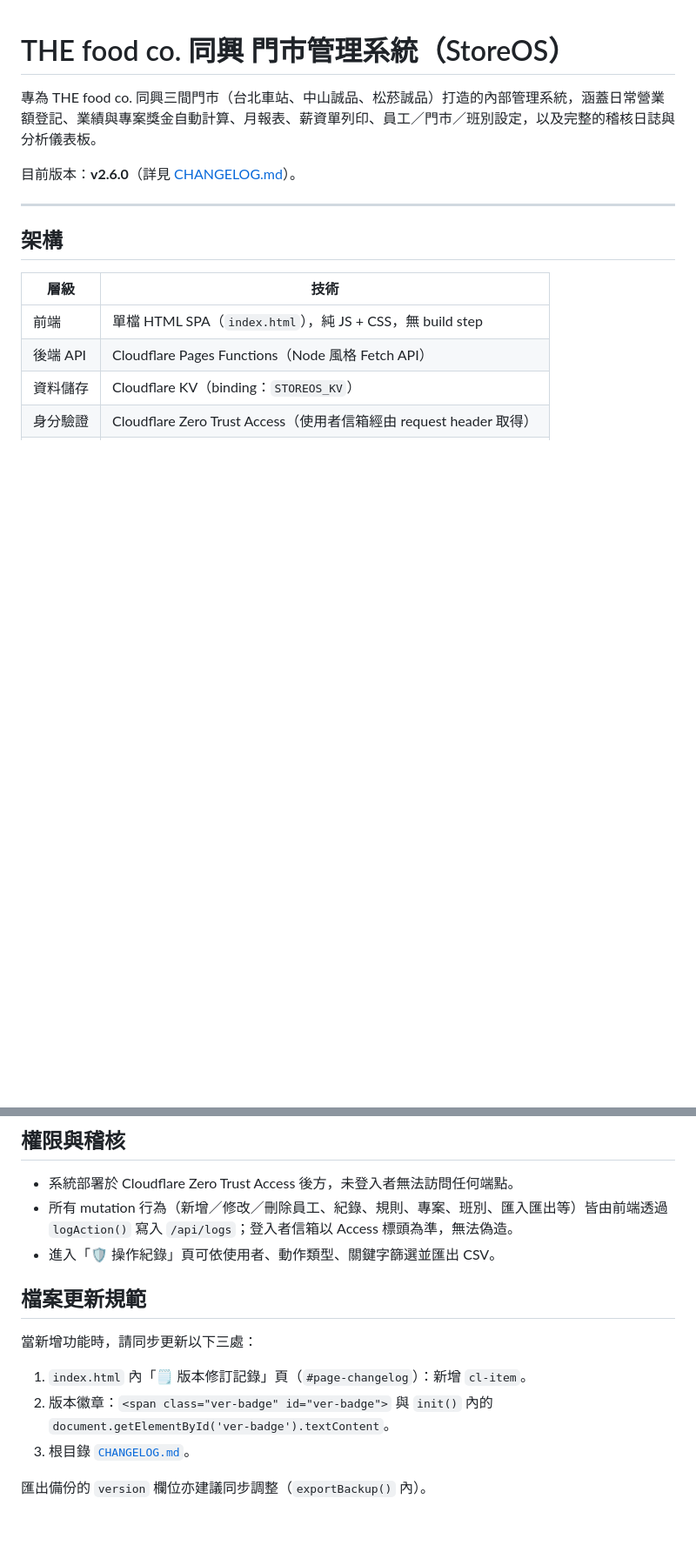
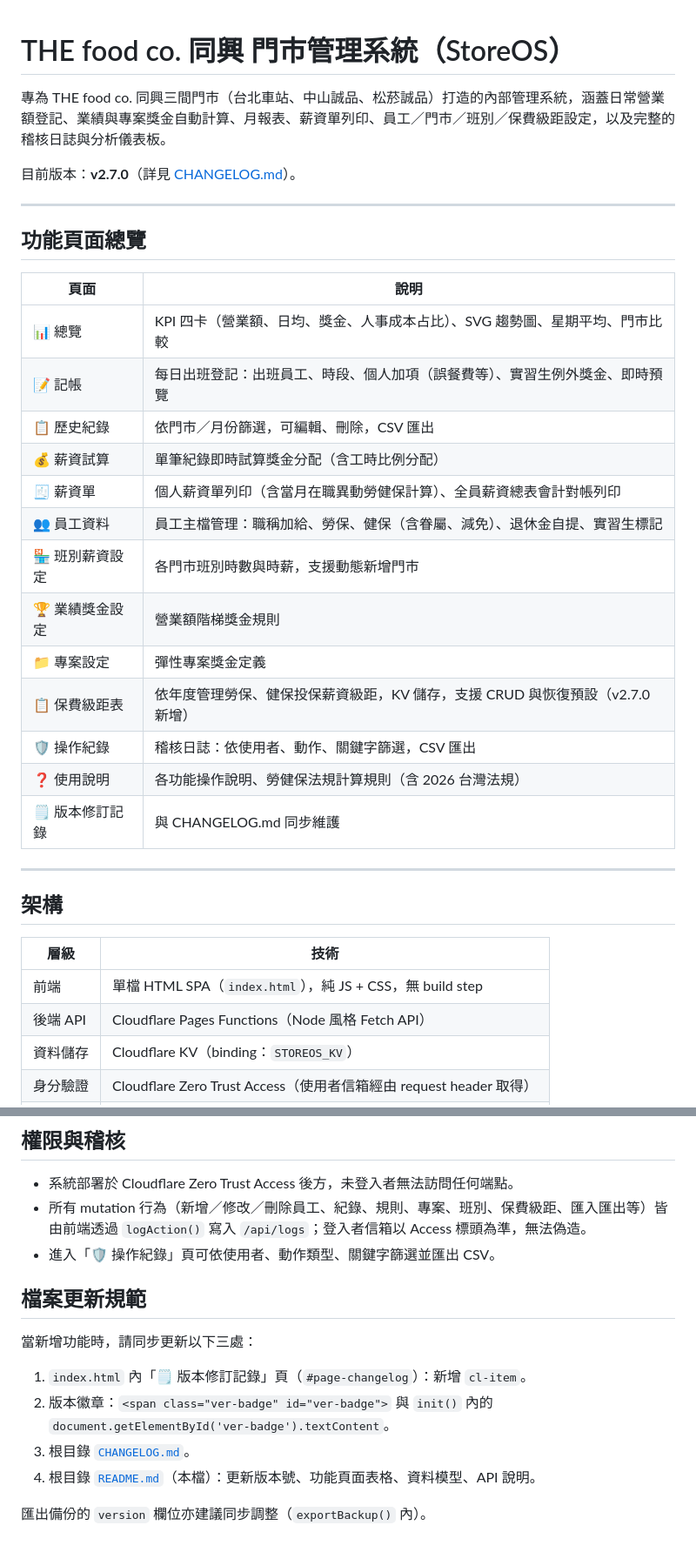
Before and after one commit to abey28/storeos, a Markdown page: README.md, 2 parts joined by grey strips. Shown at 87% size. Rendered like a GitHub page; blank space fills up the shorter version.

```diff
--- a/README.md
+++ b/README.md
@@ -1,8 +1,28 @@
 # THE food co. 同興 門市管理系統（StoreOS）
 
-專為 THE food co. 同興三間門市（台北車站、中山誠品、松菸誠品）打造的內部管理系統，涵蓋日常營業額登記、業績與專案獎金自動計算、月報表、薪資單列印、員工／門市／班別設定，以及完整的稽核日誌與分析儀表板。
+專為 THE food co. 同興三間門市（台北車站、中山誠品、松菸誠品）打造的內部管理系統，涵蓋日常營業額登記、業績與專案獎金自動計算、月報表、薪資單列印、員工／門市／班別／保費級距設定，以及完整的稽核日誌與分析儀表板。
 
-目前版本：**v2.6.0**（詳見 [CHANGELOG.md](./CHANGELOG.md)）。
+目前版本：**v2.7.0**（詳見 [CHANGELOG.md](./CHANGELOG.md)）。
+
+---
+
+## 功能頁面總覽
+
+| 頁面           | 說明                                                                                 |
+| -------------- | ------------------------------------------------------------------------------------ |
+| 📊 總覽         | KPI 四卡（營業額、日均、獎金、人事成本占比）、SVG 趨勢圖、星期平均、門市比較       |
+| 📝 記帳         | 每日出班登記：出班員工、時段、個人加項（誤餐費等）、實習生例外獎金、即時預覽       |
+| 📋 歷史紀錄     | 依門市／月份篩選，可編輯、刪除，CSV 匯出                                             |
+| 💰 薪資試算     | 單筆紀錄即時試算獎金分配（含工時比例分配）                                           |
+| 🧾 薪資單       | 個人薪資單列印（含當月在職異動勞健保計算）、全員薪資總表會計對帳列印               |
+| 👥 員工資料     | 員工主檔管理：職稱加給、勞保、健保（含眷屬、減免）、退休金自提、實習生標記         |
+| 🏪 班別薪資設定 | 各門市班別時數與時薪，支援動態新增門市                                               |
+| 🏆 業績獎金設定 | 營業額階梯獎金規則                                                                   |
+| 📁 專案設定     | 彈性專案獎金定義                                                                     |
+| 📋 保費級距表   | 依年度管理勞保、健保投保薪資級距，KV 儲存，支援 CRUD 與恢復預設（v2.7.0 新增）     |
+| 🛡️ 操作紀錄    | 稽核日誌：依使用者、動作、關鍵字篩選，CSV 匯出                                      |
+| ❓ 使用說明     | 各功能操作說明、勞健保法規計算規則（含 2026 台灣法規）                               |
+| 🗒️ 版本修訂記錄 | 與 CHANGELOG.md 同步維護                                                             |
 
 ---
 
@@ -100,7 +158,7 @@ wrangler pages dev public
 ## 權限與稽核
 
 - 系統部署於 Cloudflare Zero Trust Access 後方，未登入者無法訪問任何端點。
-- 所有 mutation 行為（新增／修改／刪除員工、紀錄、規則、專案、班別、匯入匯出等）皆由前端透過 `logAction()` 寫入 `/api/logs`；登入者信箱以 Access 標頭為準，無法偽造。
+- 所有 mutation 行為（新增／修改／刪除員工、紀錄、規則、專案、班別、保費級距、匯入匯出等）皆由前端透過 `logAction()` 寫入 `/api/logs`；登入者信箱以 Access 標頭為準，無法偽造。
 - 進入「🛡️ 操作紀錄」頁可依使用者、動作類型、關鍵字篩選並匯出 CSV。
 
 ## 檔案更新規範
@@ -110,5 +168,6 @@ wrangler pages dev public
 1. `index.html` 內「🗒️ 版本修訂記錄」頁（`#page-changelog`）：新增 `cl-item`。
 2. 版本徽章：`<span class="ver-badge" id="ver-badge">` 與 `init()` 內的 `document.getElementById('ver-badge').textContent`。
 3. 根目錄 [`CHANGELOG.md`](./CHANGELOG.md)。
+4. 根目錄 [`README.md`](./README.md)（本檔）：更新版本號、功能頁面表格、資料模型、API 說明。
 
 匯出備份的 `version` 欄位亦建議同步調整（`exportBackup()` 內）。
```
Also changed, not shown: other parts of README.md (+54 -16 lines), CHANGELOG.md (+1 -0 lines).
